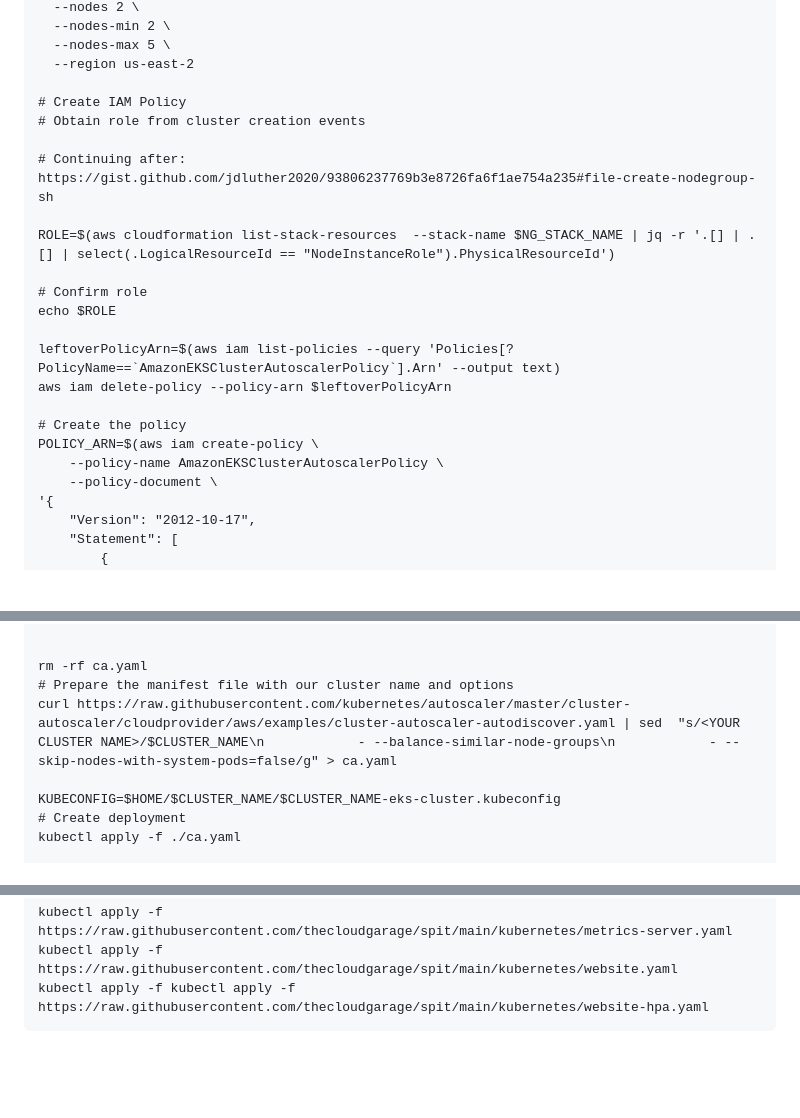
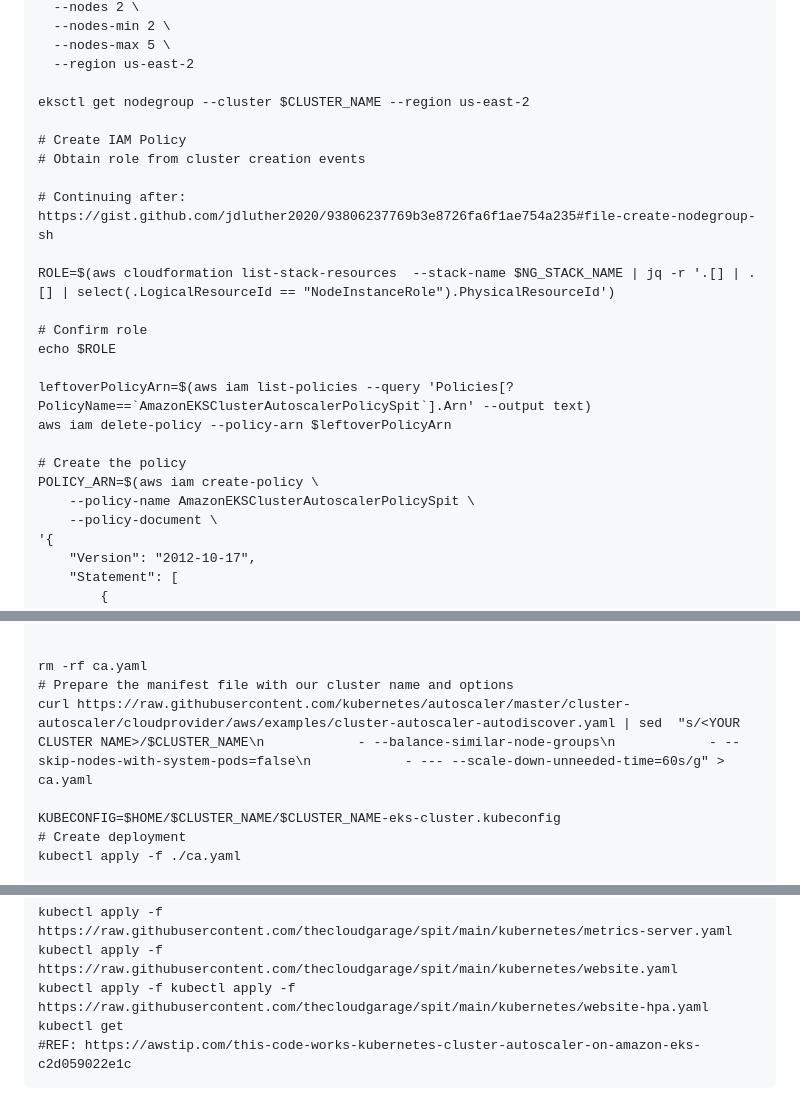
Before and after one commit to thecloudgarage/spit, a Markdown page: kubernetes/steps.md, 3 parts joined by grey strips. Drawn GitHub-style; blank space fills up the shorter version.

````diff
--- a/kubernetes/steps.md
+++ b/kubernetes/steps.md
@@ -25,6 +25,8 @@ eksctl create nodegroup \
   --nodes-max 5 \
   --region us-east-2
 
+eksctl get nodegroup --cluster $CLUSTER_NAME --region us-east-2
+
 # Create IAM Policy
 # Obtain role from cluster creation events
 
@@ -35,12 +37,12 @@ ROLE=$(aws cloudformation list-stack-resources  --stack-name $NG_STACK_NAME | jq
 # Confirm role
 echo $ROLE
 
-leftoverPolicyArn=$(aws iam list-policies --query 'Policies[?PolicyName==`AmazonEKSClusterAutoscalerPolicy`].Arn' --output text)
+leftoverPolicyArn=$(aws iam list-policies --query 'Policies[?PolicyName==`AmazonEKSClusterAutoscalerPolicySpit`].Arn' --output text)
 aws iam delete-policy --policy-arn $leftoverPolicyArn
 
 # Create the policy
 POLICY_ARN=$(aws iam create-policy \
-    --policy-name AmazonEKSClusterAutoscalerPolicy \
+    --policy-name AmazonEKSClusterAutoscalerPolicySpit \
     --policy-document \
 '{
     "Version": "2012-10-17",
@@ -75,7 +77,7 @@ aws iam list-attached-role-policies --role-name $ROLE
 
 rm -rf ca.yaml
 # Prepare the manifest file with our cluster name and options
-curl https://raw.githubusercontent.com/kubernetes/autoscaler/master/cluster-autoscaler/cloudprovider/aws/examples/cluster-autoscaler-autodiscover.yaml | sed  "s/<YOUR CLUSTER NAME>/$CLUSTER_NAME\n            - --balance-similar-node-groups\n            - --skip-nodes-with-system-pods=false/g" > ca.yaml
+curl https://raw.githubusercontent.com/kubernetes/autoscaler/master/cluster-autoscaler/cloudprovider/aws/examples/cluster-autoscaler-autodiscover.yaml | sed  "s/<YOUR CLUSTER NAME>/$CLUSTER_NAME\n            - --balance-similar-node-groups\n            - --skip-nodes-with-system-pods=false\n            - --- --scale-down-unneeded-time=60s/g" > ca.yaml
 
 KUBECONFIG=$HOME/$CLUSTER_NAME/$CLUSTER_NAME-eks-cluster.kubeconfig
 # Create deployment
@@ -93,4 +95,6 @@ kubectl -n kube-system logs -f deployment.apps/cluster-autoscaler
 kubectl apply -f https://raw.githubusercontent.com/thecloudgarage/spit/main/kubernetes/metrics-server.yaml
 kubectl apply -f https://raw.githubusercontent.com/thecloudgarage/spit/main/kubernetes/website.yaml
 kubectl apply -f kubectl apply -f https://raw.githubusercontent.com/thecloudgarage/spit/main/kubernetes/website-hpa.yaml
+kubectl get
+#REF: https://awstip.com/this-code-works-kubernetes-cluster-autoscaler-on-amazon-eks-c2d059022e1c
 ```
````
